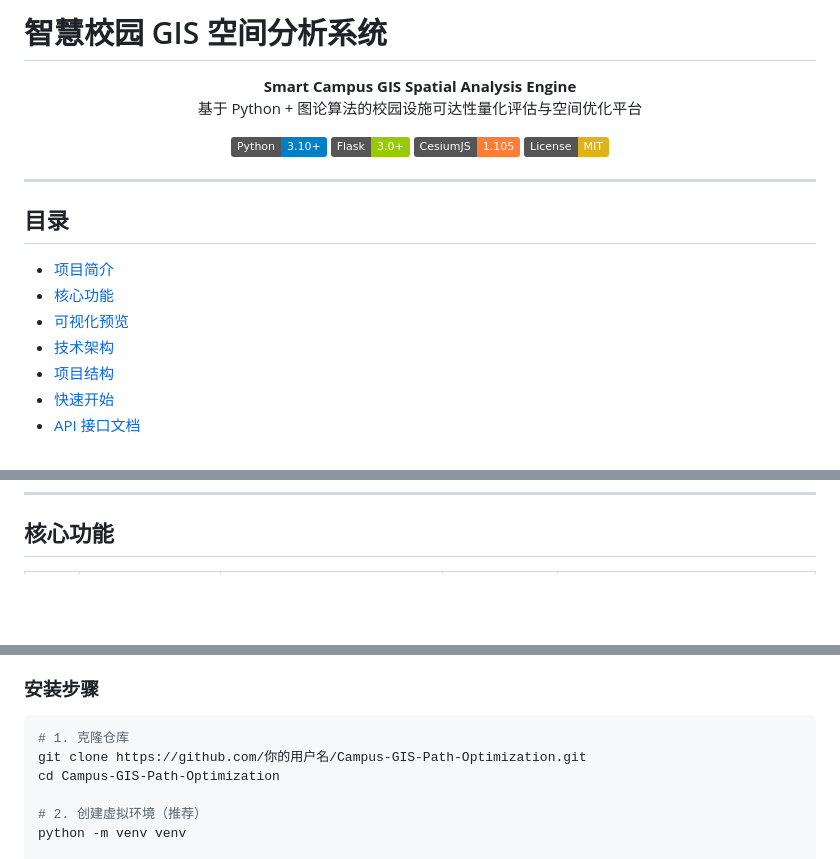
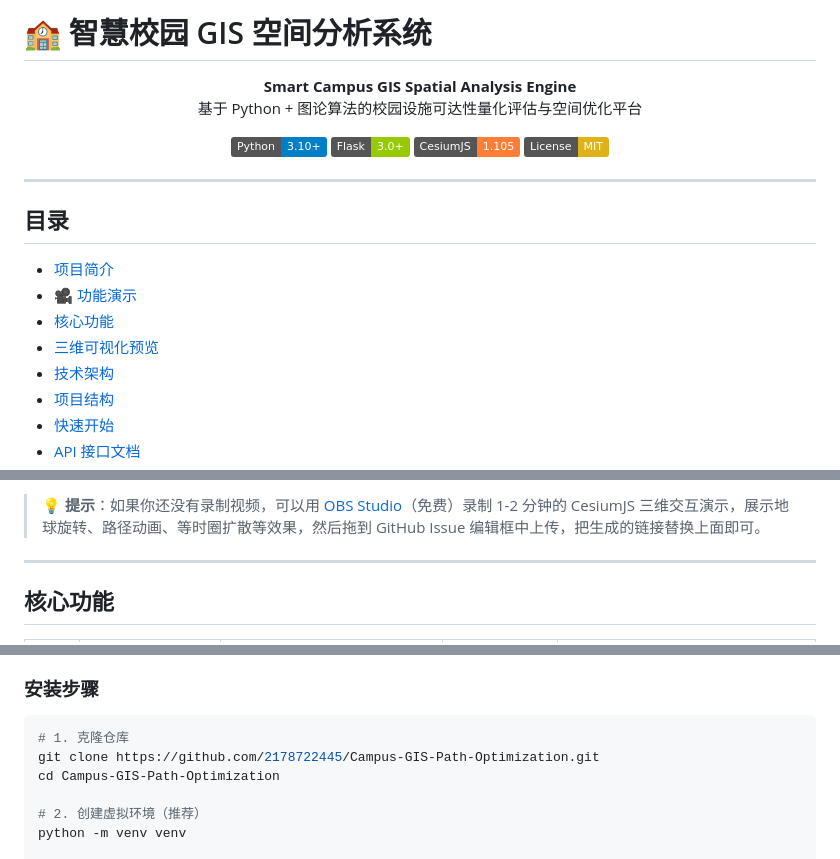
Before and after one commit to 2178722445/Campus-GIS-Path-Optimization, a Markdown page: README.md, 3 parts joined by grey strips. GitHub-like rendering; badges without logos; blank space fills up the shorter version.

````diff
--- a/README.md
+++ b/README.md
@@ -1,4 +1,4 @@
-#  智慧校园 GIS 空间分析系统
+# 🏫 智慧校园 GIS 空间分析系统
 
 <p align="center">
   <b>Smart Campus GIS Spatial Analysis Engine</b><br>
@@ -17,8 +17,9 @@
 ## 目录
 
 - [项目简介](#项目简介)
+- [🎥 功能演示](#-功能演示)
 - [核心功能](#核心功能)
-- [可视化预览](#可视化预览)
+- [三维可视化预览](#三维可视化预览)
 - [技术架构](#技术架构)
 - [项目结构](#项目结构)
 - [快速开始](#快速开始)
@@ -43,3 +58,7 @@
+> 💡 **提示**：如果你还没有录制视频，可以用 [OBS Studio](https://obsproject.com/)（免费）录制 1-2 分钟的 CesiumJS 三维交互演示，展示地球旋转、路径动画、等时圈扩散等效果，然后拖到 GitHub Issue 编辑框中上传，把生成的链接替换上面即可。
+
+---
+
 ## 核心功能
 
 | 序号 | 功能模块 | 核心算法 | 空间复杂度 | 应用场景 |
@@ -193,7 +223,7 @@ Campus-GIS-Path-Optimization/
 
 ```bash
 # 1. 克隆仓库
-git clone https://github.com/你的用户名/Campus-GIS-Path-Optimization.git
+git clone https://github.com/2178722445/Campus-GIS-Path-Optimization.git
 cd Campus-GIS-Path-Optimization
 
 # 2. 创建虚拟环境（推荐）
````
Also changed, not shown: other parts of README.md (+42 -17 lines).
